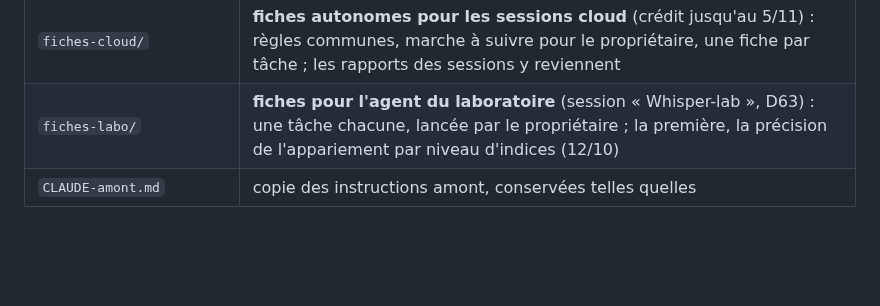
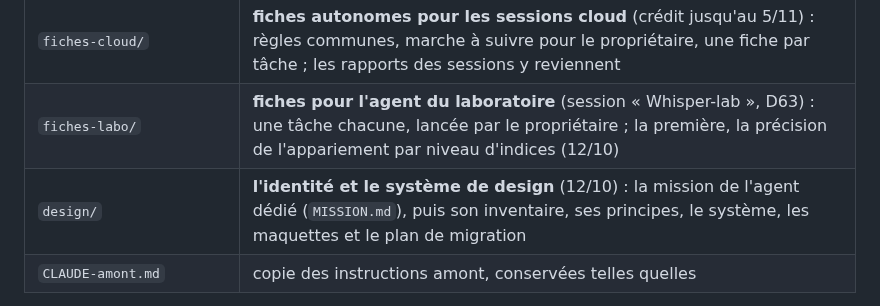
Before and after one commit to chatelp/atc-scribe, a Markdown page: docs-fr/README.md, the part around the change. Rendered like a GitHub page; blank space fills up the shorter version.

Commit message:
docs: a mission for the design agent, an identity and a design system
Co-Authored-By: Claude Fable 5.1 <noreply@anthropic.com>

```diff
--- a/docs-fr/README.md
+++ b/docs-fr/README.md
@@ -45,6 +45,7 @@ documents de chantier et échanges avec le propriétaire de la station en franç
 | `audit-2026-10-09/` | **rapports bruts** de l'audit du 09/10 (UX, serveur Go, code de l'interface), copiés dans le dépôt le 10/10 pour que les sessions cloud les lisent |
 | `fiches-cloud/` | **fiches autonomes pour les sessions cloud** (crédit jusqu'au 5/11) : règles communes, marche à suivre pour le propriétaire, une fiche par tâche ; les rapports des sessions y reviennent |
 | `fiches-labo/` | **fiches pour l'agent du laboratoire** (session « Whisper-lab », D63) : une tâche chacune, lancée par le propriétaire ; la première, la précision de l'appariement par niveau d'indices (12/10) |
+| `design/` | **l'identité et le système de design** (12/10) : la mission de l'agent dédié (`MISSION.md`), puis son inventaire, ses principes, le système, les maquettes et le plan de migration |
 | `CLAUDE-amont.md` | copie des instructions amont, conservées telles quelles |
 
 > Le document 20 arrive numéroté 15 par l'agent de la station, qui ne pouvait pas
```
Also changed, not shown: docs-fr/design/MISSION.md (added, +175 -0 lines).
